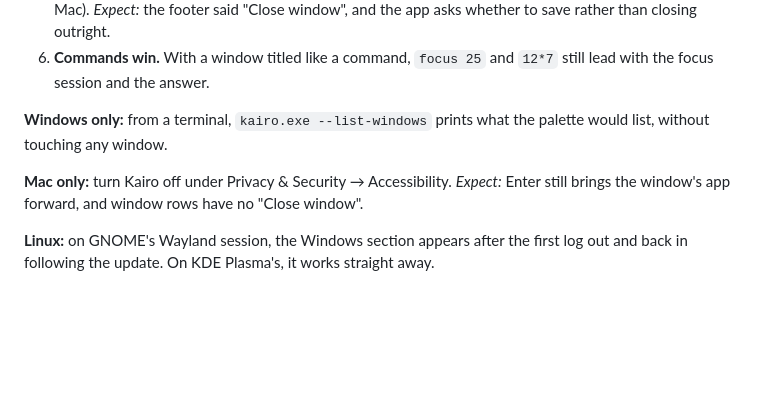
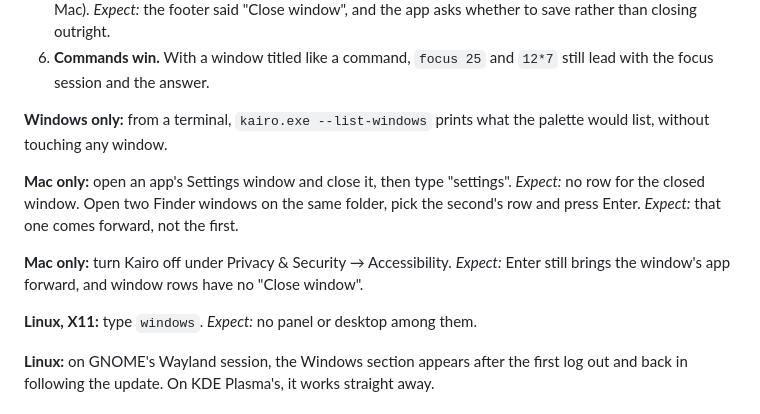
Before and after one commit to uwuexdeemeow/Kairo, a Markdown page: docs/device-checklist.md, the part around the change. GitHub-like rendering; blank space fills up the shorter version.

Commit message:
Add the review's Mac and X11 checks to the device checklist
Co-Authored-By: Claude Opus 5.5 <noreply@anthropic.com>

```diff
--- a/docs/device-checklist.md
+++ b/docs/device-checklist.md
@@ -168,8 +168,14 @@ On Windows, a Mac and Linux. Open a few windows first: a document, a browser, a
 **Windows only:** from a terminal, `kairo.exe --list-windows` prints what the palette would
 list, without touching any window.
 
+**Mac only:** open an app's Settings window and close it, then type "settings". *Expect:* no
+row for the closed window. Open two Finder windows on the same folder, pick the second's row
+and press Enter. *Expect:* that one comes forward, not the first.
+
 **Mac only:** turn Kairo off under Privacy & Security → Accessibility. *Expect:* Enter still
 brings the window's app forward, and window rows have no "Close window".
+
+**Linux, X11:** type `windows`. *Expect:* no panel or desktop among them.
 
 **Linux:** on GNOME's Wayland session, the Windows section appears after the first log out and
 back in following the update. On KDE Plasma's, it works straight away.
```
